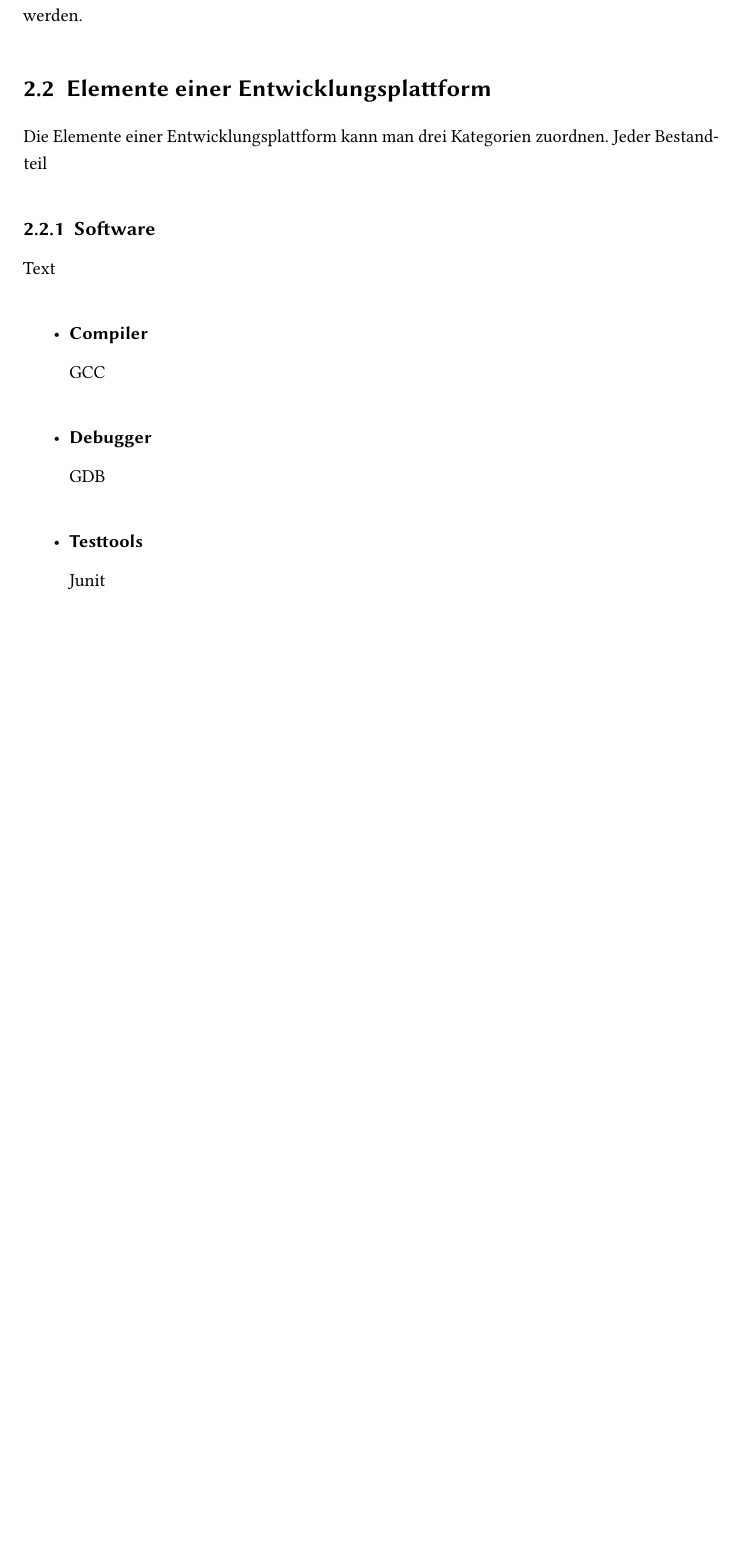
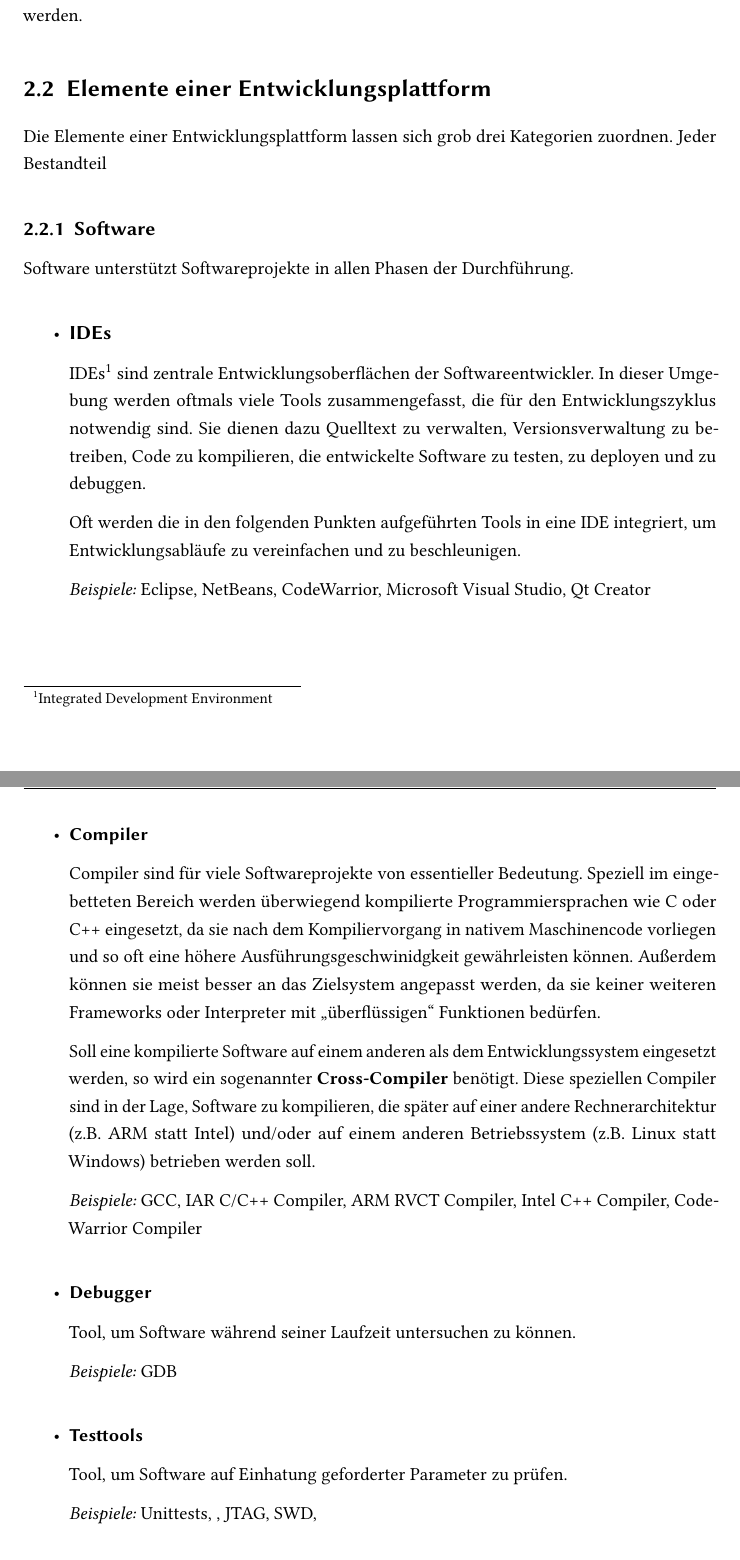
Before and after one commit to fettlaus/thesis, a LaTeX thesis (document.tex, which reads chapter2.tex): part of page 9 of 26 before the commit and two parts of pages 9 and 10 of 27 after it, the two joined at a grey line, cut so that both start at the same text, the shorter picture padded with empty space. Compiled offline with pdfLaTeX; an older LaTeX class or package is replaced by its successor.

Commit message:
changes changed

```diff
--- a/chapter2.tex
+++ b/chapter2.tex
@@ -13,12 +13,46 @@ Softwareprojektes zu erreichen. Die einzelnen Be
  standteile einer solchen \emph{Entwicklungsplattform} sollen im Verlauf dieses
 Kapitels identifiziert werden.
 \section{Elemente einer Entwicklungsplattform}
-Die Elemente einer Entwicklungsplattform kann man drei Kategorien zuordnen.
+Die Elemente einer Entwicklungsplattform lassen sich grob drei Kategorien
+zuordnen.
 Jeder Bestandteil
 \subsection{Software}
-Text
+Software unterstützt Softwareprojekte in allen Phasen der Durchführung.
 \begin{itemize}
-  \item \subsubsection*{Compiler} GCC
-  \item \subsubsection*{Debugger} GDB
-  \item \subsubsection*{Testtools} Junit
+  \item \subsection*{IDEs} IDEs\footnote{Integrated Development Environment}
+  sind zentrale Entwicklungsoberflächen der Softwareentwickler. In dieser
+  Umgebung werden oftmals viele Tools zusammengefasst, die für den
+  Entwicklungszyklus notwendig sind. Sie dienen dazu Quelltext zu verwalten,
+  Versionsverwaltung zu betreiben, Code zu kompilieren, die entwickelte Software
+  zu testen, zu deployen und zu debuggen.
+
+  Oft werden die in den folgenden Punkten aufgeführten Tools in eine IDE
+  integriert, um Entwicklungsabläufe zu vereinfachen und zu beschleunigen.
+
+  \emph{Beispiele:} Eclipse, NetBeans, CodeWarrior, Microsoft Visual Studio, Qt
+  Creator
+  \item \subsubsection*{Compiler} Compiler sind für viele Softwareprojekte von
+  essentieller Bedeutung. Speziell im eingebetteten Bereich werden überwiegend
+  kompilierte Programmiersprachen wie C oder C++ eingesetzt, da sie nach dem
+  Kompiliervorgang in nativem Maschinencode vorliegen und so oft eine höhere
+  Ausführungsgeschwinidgkeit gewährleisten können. Außerdem können sie meist
+  besser an das Zielsystem angepasst werden, da sie keiner weiteren Frameworks
+  oder Interpreter mit "`überflüssigen"' Funktionen bedürfen.
+
+  Soll eine kompilierte Software auf einem anderen als dem Entwicklungssystem
+  eingesetzt werden, so wird ein sogenannter \textbf{Cross-Compiler} benötigt.
+  Diese speziellen Compiler sind in der Lage, Software zu kompilieren, die
+  später auf einer andere Rechnerarchitektur (z.B. ARM statt Intel) und/oder auf einem
+  anderen Betriebssystem (z.B. Linux statt Windows) betrieben werden soll.
+
+  \emph{Beispiele:} GCC, IAR C/C++ Compiler, ARM RVCT Compiler, Intel C++
+  Compiler, CodeWarrior Compiler
+  \item \subsubsection*{Debugger}
+   Tool, um Software während seiner Laufzeit untersuchen zu können.
+
+  \emph{Beispiele:} GDB
+  \item \subsubsection*{Testtools}
+  Tool, um Software auf Einhatung geforderter Parameter zu prüfen.
+
+  \emph{Beispiele:} Unittests, , JTAG, SWD,
   \item \subsubsection*{Deploymenttools}
```
Also changed, not shown: chapter2.tex (8 more changed lines).
